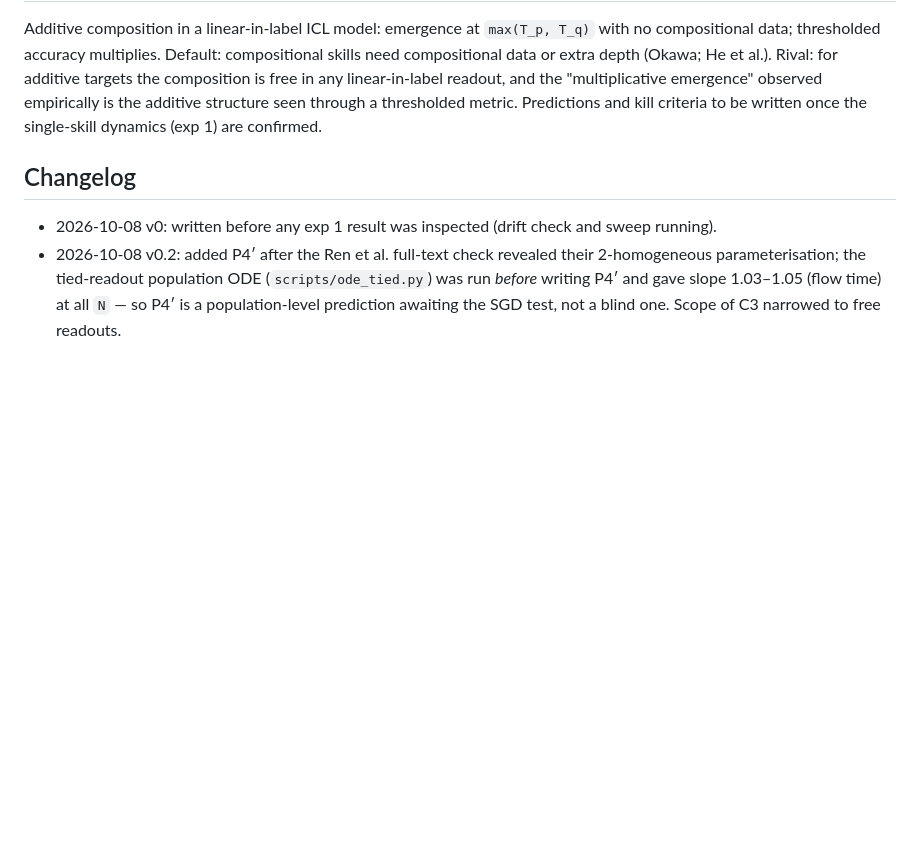
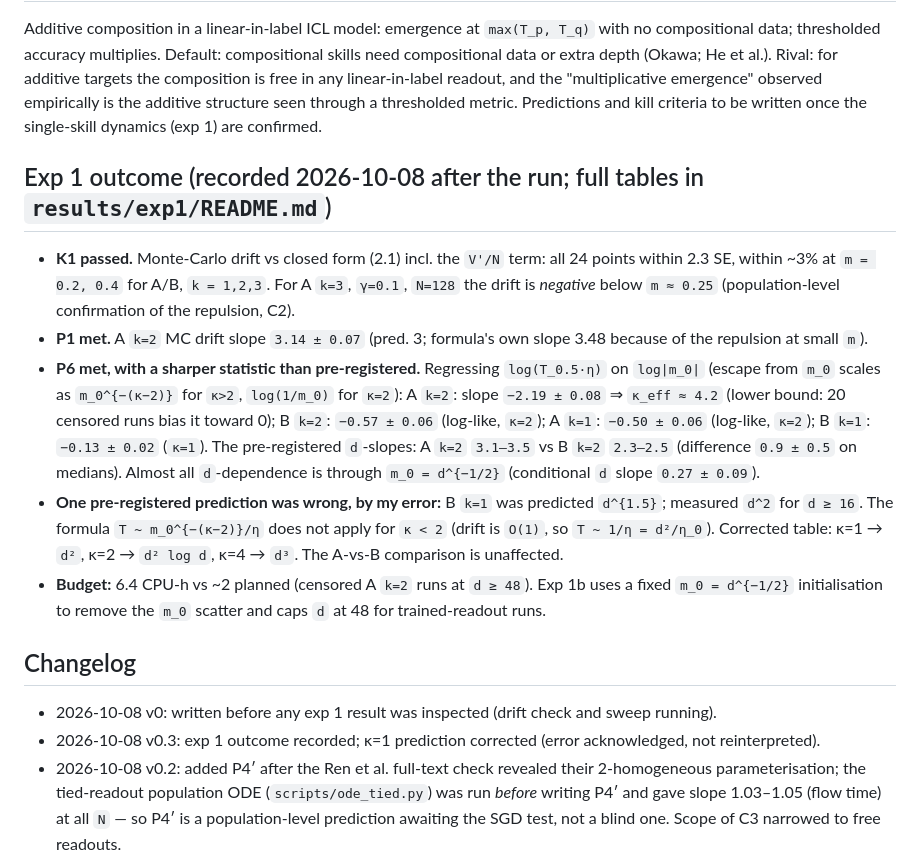
Before and after one commit to hiroshige1/ml, a Markdown page: docs/preregistration.md, the part around the change. GitHub-like rendering; blank space fills up the shorter version.

Commit message:
Pre-registration v0.3: exp1 outcome (K1 passed, kappa_eff 4.2 vs 2 via m0 regression; kappa=1 prediction error corrected)
Co-Authored-By: Claude Fable 5.1 <noreply@anthropic.com>
Claude-Session: https://claude.ai/code/session_017YiatWeJmtzWV4ry7Dk7Z4

```diff
--- a/docs/preregistration.md
+++ b/docs/preregistration.md
@@ -71,8 +71,26 @@ readout, and the "multiplicative emergence" observed empirically is the additive
 a thresholded metric. Predictions and kill criteria to be written once the single-skill dynamics (exp 1)
 are confirmed.
 
+## Exp 1 outcome (recorded 2026-10-08 after the run; full tables in `results/exp1/README.md`)
+
+- **K1 passed.** Monte-Carlo drift vs closed form (2.1) incl. the `V'/N` term: all 24 points within 2.3 SE, within ~3% at
+  `m = 0.2, 0.4` for A/B, `k = 1,2,3`. For A `k=3`, `γ=0.1`, `N=128` the drift is *negative* below `m ≈ 0.25`
+  (population-level confirmation of the repulsion, C2).
+- **P1 met.** A `k=2` MC drift slope `3.14 ± 0.07` (pred. 3; formula's own slope 3.48 because of the repulsion at small `m`).
+- **P6 met, with a sharper statistic than pre-registered.** Regressing `log(T_0.5·η)` on `log|m_0|` (escape from
+  `m_0` scales as `m_0^{−(κ−2)}` for `κ>2`, `log(1/m_0)` for `κ=2`): A `k=2`: slope `−2.19 ± 0.08` ⇒ `κ_eff ≈ 4.2`
+  (lower bound: 20 censored runs bias it toward 0); B `k=2`: `−0.57 ± 0.06` (log-like, `κ=2`); A `k=1`: `−0.50 ± 0.06`
+  (log-like, `κ=2`); B `k=1`: `−0.13 ± 0.02` (`κ=1`). The pre-registered `d`-slopes: A `k=2` `3.1–3.5` vs B `k=2` `2.3–2.5`
+  (difference `0.9 ± 0.5` on medians). Almost all `d`-dependence is through `m_0 = d^{−1/2}` (conditional `d` slope `0.27 ± 0.09`).
+- **One pre-registered prediction was wrong, by my error:** B `k=1` was predicted `d^{1.5}`; measured `d^2` for `d ≥ 16`.
+  The formula `T ~ m_0^{−(κ−2)}/η` does not apply for `κ < 2` (drift is `O(1)`, so `T ~ 1/η = d²/η_0`). Corrected table:
+  κ=1 → `d²`, κ=2 → `d² log d`, κ=4 → `d³`. The A-vs-B comparison is unaffected.
+- **Budget:** 6.4 CPU-h vs ~2 planned (censored A `k=2` runs at `d ≥ 48`). Exp 1b uses a fixed `m_0 = d^{−1/2}` initialisation
+  to remove the `m_0` scatter and caps `d` at 48 for trained-readout runs.
+
 ## Changelog
 - 2026-10-08 v0: written before any exp 1 result was inspected (drift check and sweep running).
+- 2026-10-08 v0.3: exp 1 outcome recorded; κ=1 prediction corrected (error acknowledged, not reinterpreted).
 - 2026-10-08 v0.2: added P4′ after the Ren et al. full-text check revealed their 2-homogeneous parameterisation; the
   tied-readout population ODE (`scripts/ode_tied.py`) was run *before* writing P4′ and gave slope 1.03–1.05 (flow time)
   at all `N` — so P4′ is a population-level prediction awaiting the SGD test, not a blind one. Scope of C3 narrowed to
```
